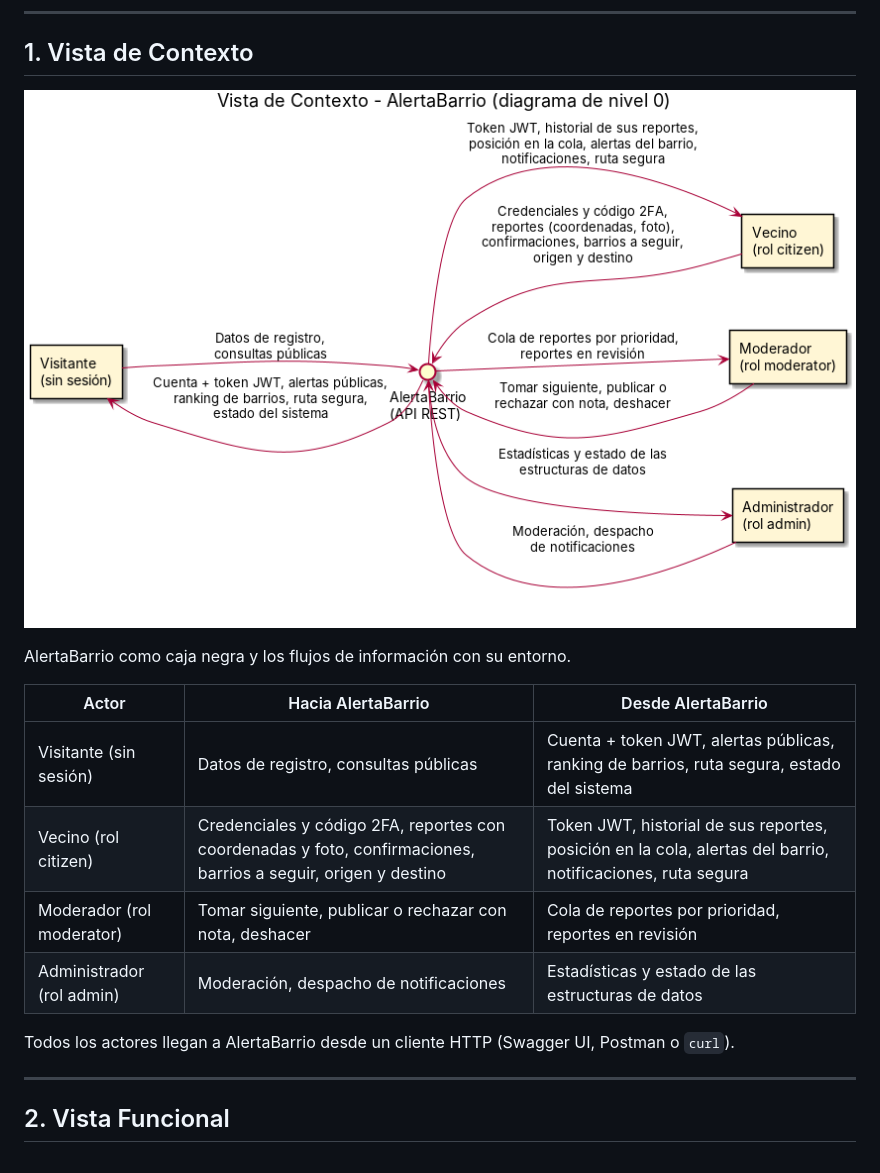
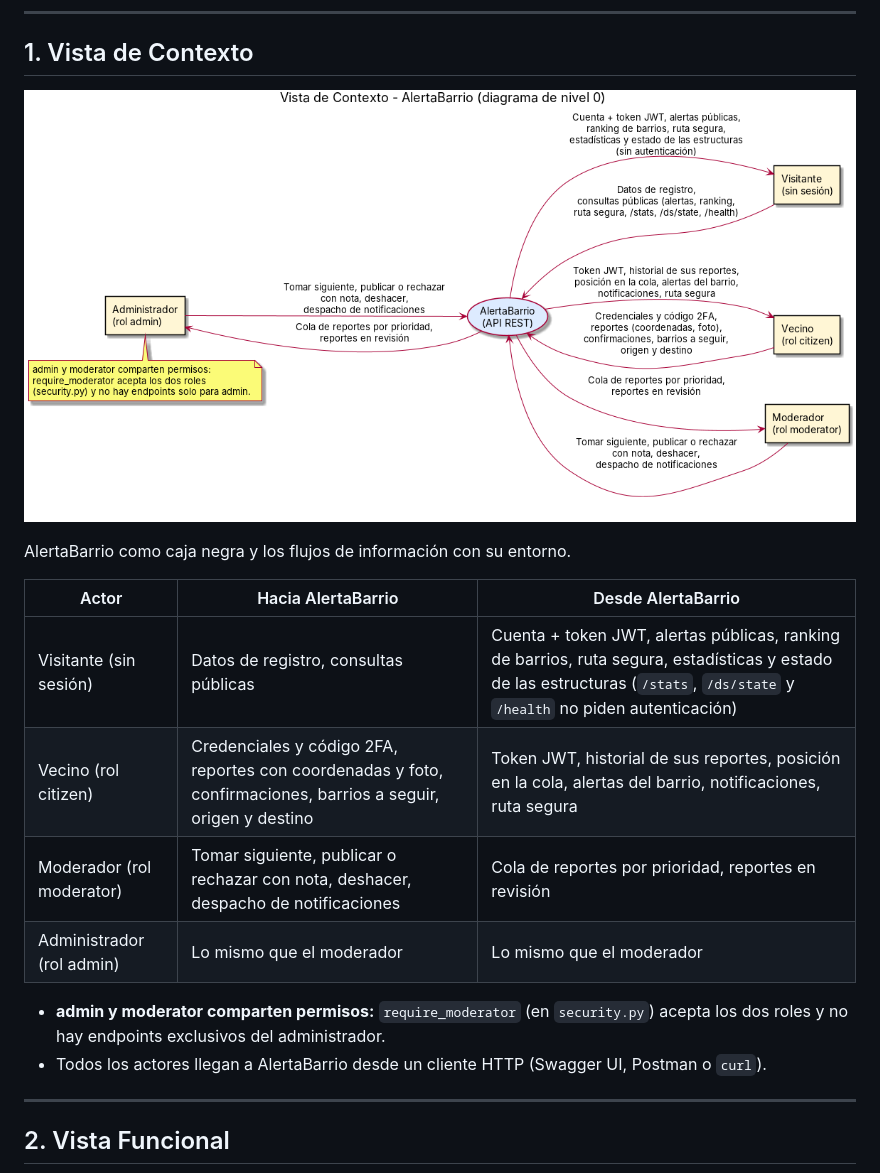
Before and after one commit to neber18/AlertaBarrio-Diseno-de-Software, a Markdown page: docs/wiki/06-Arquitectura-4+1-Vistas.md, the part around the change. Drawn GitHub-style; pictures changed too: docs/diagramas/Vista_Contexto_AlertaBarrio.png.

Commit message:
docs: vista de contexto con consultas públicas y permisos de admin

```diff
--- a/docs/wiki/06-Arquitectura-4+1-Vistas.md
+++ b/docs/wiki/06-Arquitectura-4+1-Vistas.md
@@ -14,12 +14,13 @@ AlertaBarrio como caja negra y los flujos de información con su entorno.
 
 | Actor | Hacia AlertaBarrio | Desde AlertaBarrio |
 |-------|--------------------|--------------------|
-| Visitante (sin sesión) | Datos de registro, consultas públicas | Cuenta + token JWT, alertas públicas, ranking de barrios, ruta segura, estado del sistema |
+| Visitante (sin sesión) | Datos de registro, consultas públicas | Cuenta + token JWT, alertas públicas, ranking de barrios, ruta segura, estadísticas y estado de las estructuras (`/stats`, `/ds/state` y `/health` no piden autenticación) |
 | Vecino (rol citizen) | Credenciales y código 2FA, reportes con coordenadas y foto, confirmaciones, barrios a seguir, origen y destino | Token JWT, historial de sus reportes, posición en la cola, alertas del barrio, notificaciones, ruta segura |
-| Moderador (rol moderator) | Tomar siguiente, publicar o rechazar con nota, deshacer | Cola de reportes por prioridad, reportes en revisión |
-| Administrador (rol admin) | Moderación, despacho de notificaciones | Estadísticas y estado de las estructuras de datos |
+| Moderador (rol moderator) | Tomar siguiente, publicar o rechazar con nota, deshacer, despacho de notificaciones | Cola de reportes por prioridad, reportes en revisión |
+| Administrador (rol admin) | Lo mismo que el moderador | Lo mismo que el moderador |
 
-Todos los actores llegan a AlertaBarrio desde un cliente HTTP (Swagger UI, Postman o `curl`).
+- **admin y moderator comparten permisos:** `require_moderator` (en `security.py`) acepta los dos roles y no hay endpoints exclusivos del administrador.
+- Todos los actores llegan a AlertaBarrio desde un cliente HTTP (Swagger UI, Postman o `curl`).
 
 ---
 
```
Also changed, not shown: 1 other file.
